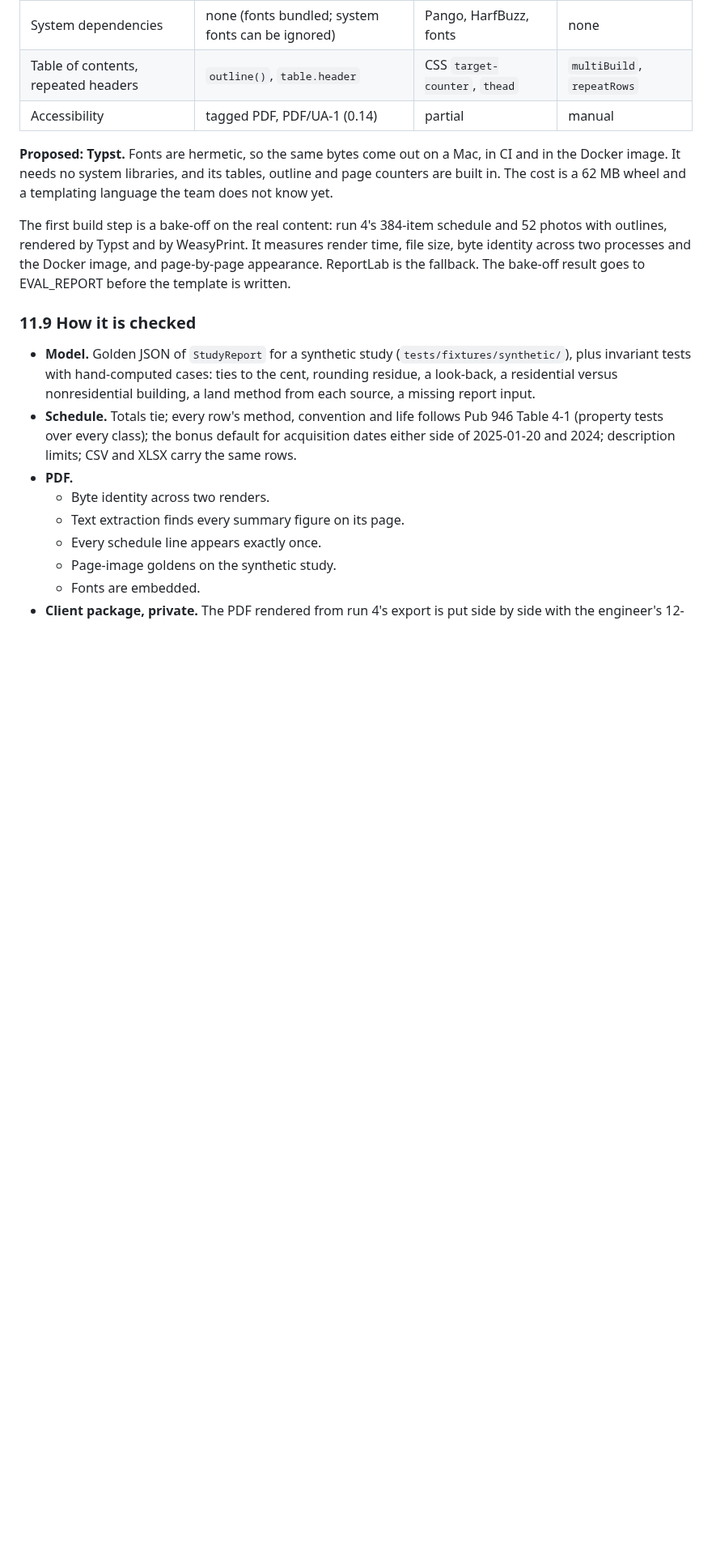
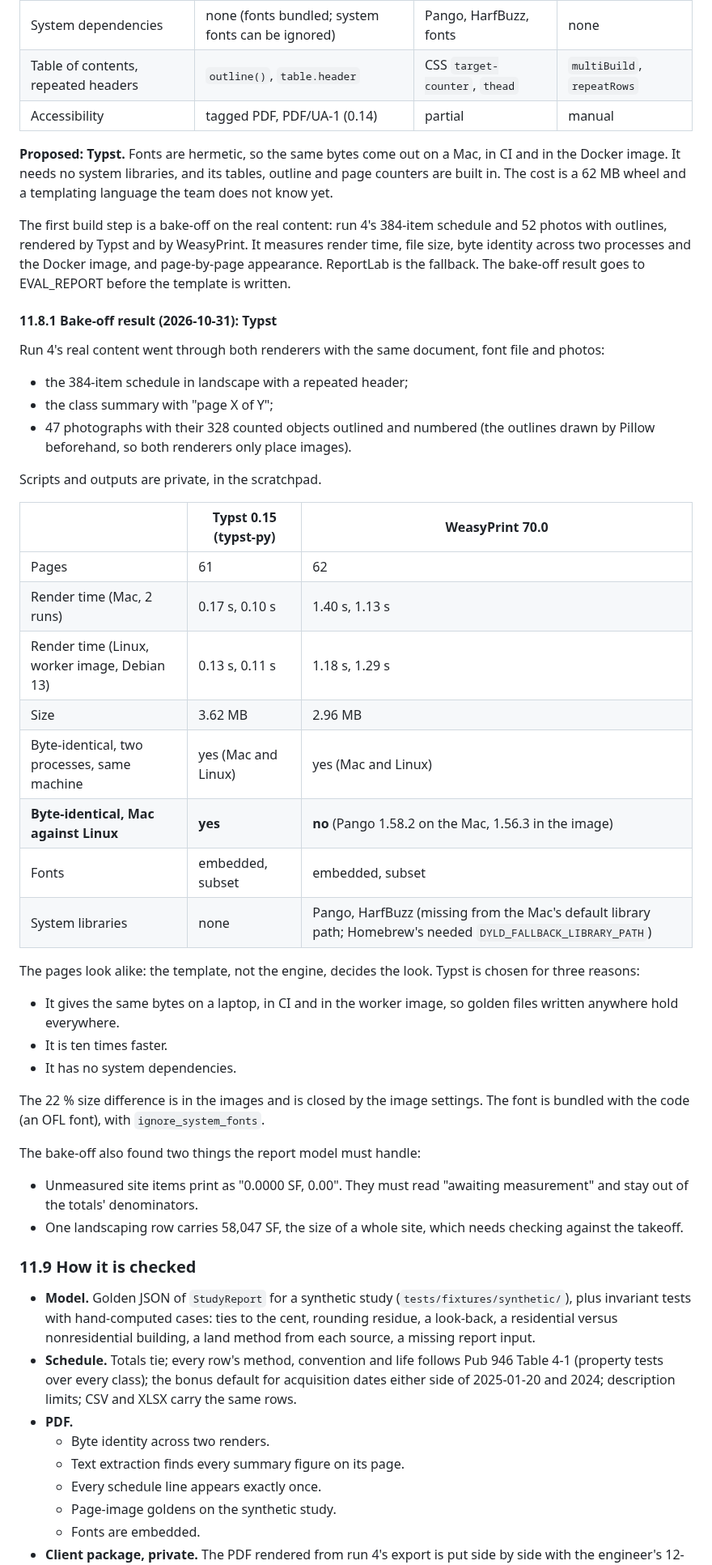
Before and after one commit to bryanrg22/Basis_Info, a Markdown page: docs/review_2026-10-15/STUDY_REPORT_SPEC.md, the part around the change. Shown at 81% size. Rendered like a GitHub page; blank space fills up the shorter version.

Commit message:
docs: STUDY_REPORT_SPEC 11.8.1, the renderer bake-off on run 4's content (Typst)

```diff
--- a/docs/review_2026-10-15/STUDY_REPORT_SPEC.md
+++ b/docs/review_2026-10-15/STUDY_REPORT_SPEC.md
@@ -377,6 +377,45 @@ outlines, rendered by Typst and by WeasyPrint. It measures render time, file siz
 two processes and the Docker image, and page-by-page appearance. ReportLab is the fallback. The bake-off
 result goes to EVAL_REPORT before the template is written.
 
+#### 11.8.1 Bake-off result (2026-10-31): Typst
+
+Run 4's real content went through both renderers with the same document, font file and photos:
+
+* the 384-item schedule in landscape with a repeated header;
+* the class summary with "page X of Y";
+* 47 photographs with their 328 counted objects outlined and numbered (the outlines drawn by Pillow
+  beforehand, so both renderers only place images).
+
+Scripts and outputs are private, in the scratchpad.
+
+| | Typst 0.15 (typst-py) | WeasyPrint 70.0 |
+|---|---|---|
+| Pages | 61 | 62 |
+| Render time (Mac, 2 runs) | 0.17 s, 0.10 s | 1.40 s, 1.13 s |
+| Render time (Linux, worker image, Debian 13) | 0.13 s, 0.11 s | 1.18 s, 1.29 s |
+| Size | 3.62 MB | 2.96 MB |
+| Byte-identical, two processes, same machine | yes (Mac and Linux) | yes (Mac and Linux) |
+| **Byte-identical, Mac against Linux** | **yes** | **no** (Pango 1.58.2 on the Mac, 1.56.3 in the image) |
+| Fonts | embedded, subset | embedded, subset |
+| System libraries | none | Pango, HarfBuzz (missing from the Mac's default library path; Homebrew's needed `DYLD_FALLBACK_LIBRARY_PATH`) |
+
+The pages look alike: the template, not the engine, decides the look. Typst is chosen for three reasons:
+
+* It gives the same bytes on a laptop, in CI and in the worker image, so golden files written anywhere
+  hold everywhere.
+* It is ten times faster.
+* It has no system dependencies.
+
+The 22 % size difference is in the images and is closed by the image settings. The font is
+bundled with the code (an OFL font), with `ignore_system_fonts`.
+
+The bake-off also found two things the report model must handle:
+
+* Unmeasured site items print as "0.0000 SF, 0.00". They must read "awaiting measurement" and stay
+  out of the totals' denominators.
+* One landscaping row carries 58,047 SF, the size of a whole site, which needs checking against the
+  takeoff.
+
 ### 11.9 How it is checked
 
 * **Model.** Golden JSON of `StudyReport` for a synthetic study (`tests/fixtures/synthetic/`), plus
```
